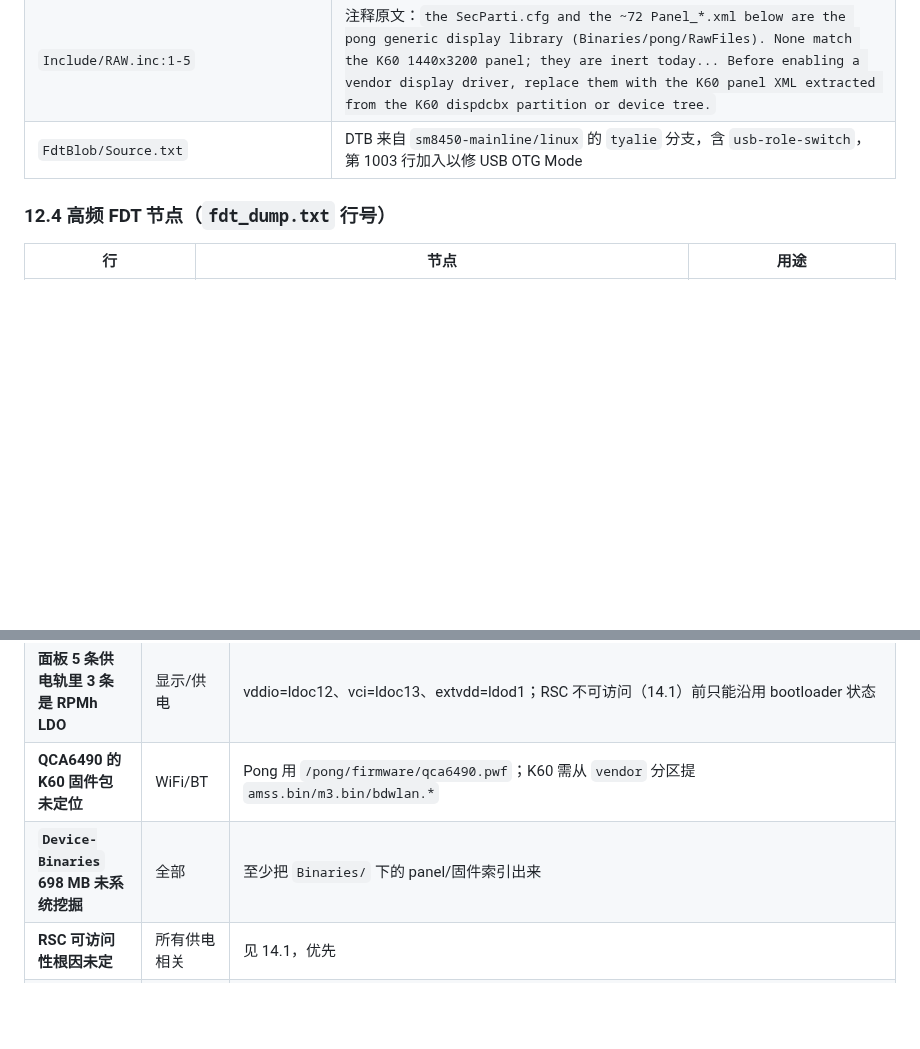
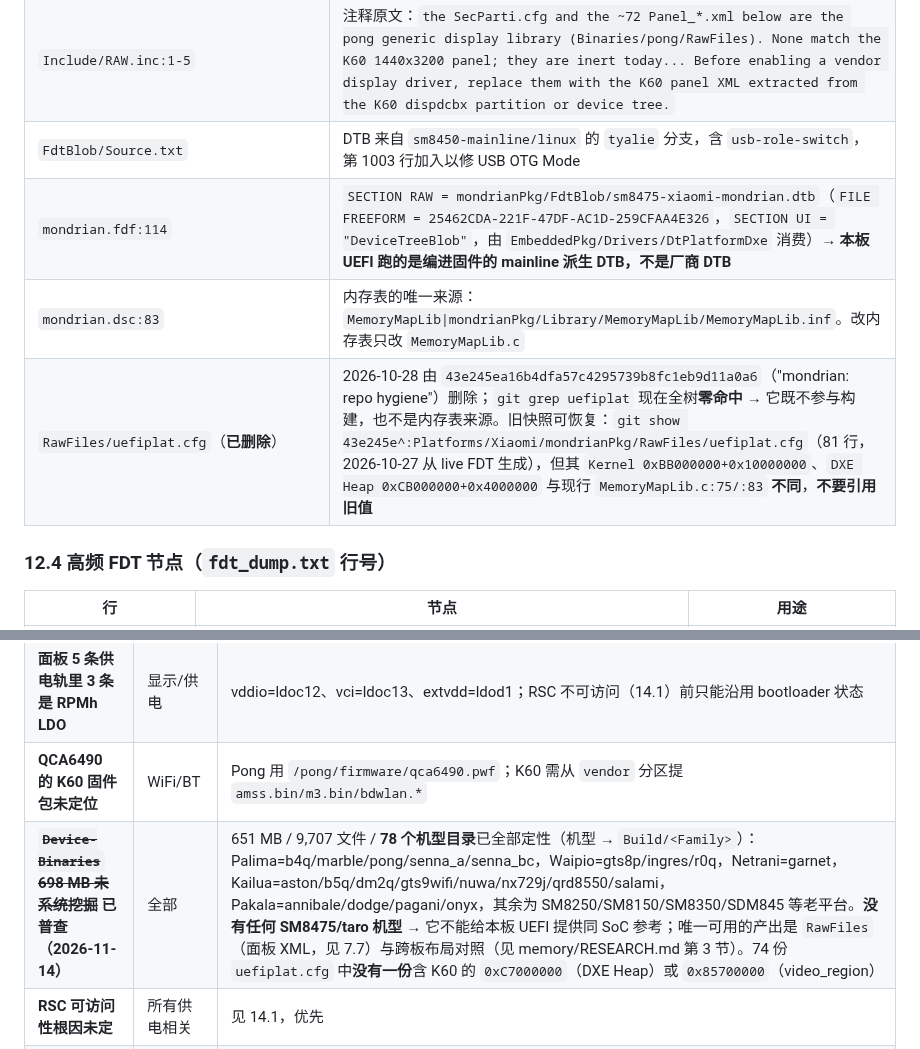
Before and after one commit to Emilelu/UniXNU-mondrian, a Markdown page: docs/research/REFERENCE-INDEX.md, 2 parts joined by grey strips. Rendered like a GitHub page; blank space fills up the shorter version.

```diff
--- a/docs/research/REFERENCE-INDEX.md
+++ b/docs/research/REFERENCE-INDEX.md
@@ -686,6 +686,9 @@ DSC 参数（`:27871-27879`）：`block-prediction-enable`、`bit-per-pixel=0x8`
 | `Resources/Configs/mondrian.toml:26-27` | `[boot_image] header_version = 4`（K60 stock boot.img 为 v4）；`:18-20` kernel gzip + `append_dtb = true` |
 | `Include/RAW.inc:1-5` | 注释原文：`the SecParti.cfg and the ~72 Panel_*.xml below are the pong generic display library (Binaries/pong/RawFiles). None match the K60 1440x3200 panel; they are inert today... Before enabling a vendor display driver, replace them with the K60 panel XML extracted from the K60 dispdcbx partition or device tree.` |
 | `FdtBlob/Source.txt` | DTB 来自 `sm8450-mainline/linux` 的 `tyalie` 分支，含 `usb-role-switch`，第 1003 行加入以修 USB OTG Mode |
+| `mondrian.fdf:114` | `SECTION RAW = mondrianPkg/FdtBlob/sm8475-xiaomi-mondrian.dtb`（`FILE FREEFORM = 25462CDA-221F-47DF-AC1D-259CFAA4E326`，`SECTION UI = "DeviceTreeBlob"`，由 `EmbeddedPkg/Drivers/DtPlatformDxe` 消费）→ **本板 UEFI 跑的是编进固件的 mainline 派生 DTB，不是厂商 DTB** |
+| `mondrian.dsc:83` | 内存表的唯一来源：`MemoryMapLib\|mondrianPkg/Library/MemoryMapLib/MemoryMapLib.inf`。改内存表只改 `MemoryMapLib.c` |
+| `RawFiles/uefiplat.cfg`（**已删除**） | 2026-10-28 由 `43e245ea16b4dfa57c4295739b8fc1eb9d11a0a6`（"mondrian: repo hygiene"）删除；`git grep uefiplat` 现在全树**零命中** → 它既不参与构建，也不是内存表来源。旧快照可恢复：`git show 43e245e^:Platforms/Xiaomi/mondrianPkg/RawFiles/uefiplat.cfg`（81 行，2026-10-27 从 live FDT 生成），但其 `Kernel 0xBB000000+0x10000000`、`DXE Heap 0xCB000000+0x4000000` 与现行 `MemoryMapLib.c:75/:83` **不同**，**不要引用旧值** |
 
 ### 12.4 高频 FDT 节点（`fdt_dump.txt` 行号）
 
@@ -812,7 +841,7 @@ K60 的 Adreno 最高 900 MHz，这一行会让 GPU 启动直接判失败。必
 | **m11a 的 90Hz 档用途未知** | 显示 | `timing@1`（0x5a=90）在 live FDT 里存在但 MIUI 侧是否使用未验证；做 120Hz 时要决定是否同时暴露 90 |
 | **面板 5 条供电轨里 3 条是 RPMh LDO** | 显示/供电 | vddio=ldoc12、vci=ldoc13、extvdd=ldod1；RSC 不可访问（14.1）前只能沿用 bootloader 状态 |
 | **QCA6490 的 K60 固件包未定位** | WiFi/BT | Pong 用 `/pong/firmware/qca6490.pwf`；K60 需从 `vendor` 分区提 `amss.bin/m3.bin/bdwlan.*` |
-| **`Device-Binaries` 698 MB 未系统挖掘** | 全部 | 至少把 `Binaries/` 下的 panel/固件索引出来 |
+| ~~**`Device-Binaries` 698 MB 未系统挖掘**~~ **已普查（2026-11-14）** | 全部 | 651 MB / 9,707 文件 / **78 个机型目录**已全部定性（机型 → `Build/<Family>`）：Palima=b4q/marble/pong/senna_a/senna_bc，Waipio=gts8p/ingres/r0q，Netrani=garnet，Kailua=aston/b5q/dm2q/gts9wifi/nuwa/nx729j/qrd8550/salami，Pakala=annibale/dodge/pagani/onyx，其余为 SM8250/SM8150/SM8350/SDM845 等老平台。**没有任何 SM8475/taro 机型** → 它不能给本板 UEFI 提供同 SoC 参考；唯一可用的产出是 `RawFiles`（面板 XML，见 7.7）与跨板布局对照（见 memory/RESEARCH.md 第 3 节）。74 份 `uefiplat.cfg` 中**没有一份**含 K60 的 `0xC7000000`（DXE Heap）或 `0x85700000`（video_region） |
 | **RSC 可访问性根因未定** | 所有供电相关 | 见 14.1，优先 |
 | **Goodix 芯片型号未确认** | 触摸 | DT 只写 `xiaomi,m11a-spi`；需要读 IC info 或从 Android 侧 dmesg 确认 |
 | **`UniXNU-ruby` 是空仓库** | 文档错误 | `docs/engineering/LOCAL-ASSETS.md` 把它当 catalog，应删掉或标注为空 |
```
Also changed, not shown: other parts of docs/research/REFERENCE-INDEX.md (+26 -0 lines), 1 other file.
